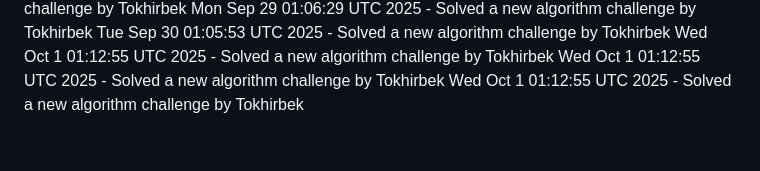
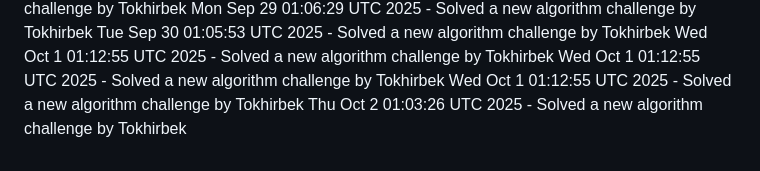
Before and after one commit to Jeymsbond97/OnlineKing-Website, a Markdown page: daily_coding_challenges.md, the part around the change. Drawn GitHub-style.

Commit message:
Solved a new algorithm challenge by Tokhirbek at 2025-10-02 01:03:26

```diff
--- a/daily_coding_challenges.md
+++ b/daily_coding_challenges.md
@@ -762,3 +762,4 @@ Tue Sep 30 01:05:53 UTC 2025 - Solved a new algorithm challenge by Tokhirbek
 Wed Oct  1 01:12:55 UTC 2025 - Solved a new algorithm challenge by Tokhirbek
 Wed Oct  1 01:12:55 UTC 2025 - Solved a new algorithm challenge by Tokhirbek
 Wed Oct  1 01:12:55 UTC 2025 - Solved a new algorithm challenge by Tokhirbek
+Thu Oct  2 01:03:26 UTC 2025 - Solved a new algorithm challenge by Tokhirbek
```
